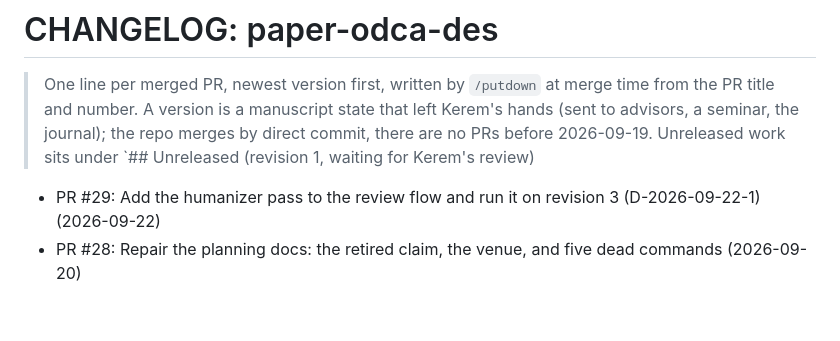
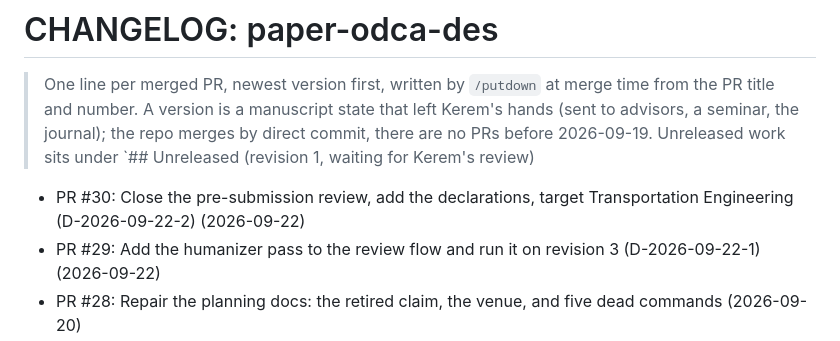
Before and after one commit to kdemirtas/paper-odca-des, a Markdown page: CHANGELOG.md, the part around the change. GitHub-like rendering; blank space fills up the shorter version.

Commit message:
paper-odca-des: CHANGELOG for PR #30

```diff
--- a/CHANGELOG.md
+++ b/CHANGELOG.md
@@ -1,6 +1,7 @@
 # CHANGELOG: paper-odca-des
 > One line per merged PR, newest version first, written by `/putdown` at merge time from the PR
 > title and number. A version is a manuscript state that left Kerem's hands (sent to advisors, a seminar, the journal); the repo merges by direct commit, there are no PRs before 2026-09-19. Unreleased work sits under `## Unreleased (revision 1, waiting for Kerem's review)
+- PR #30: Close the pre-submission review, add the declarations, target Transportation Engineering (D-2026-09-22-2) (2026-09-22)
 - PR #29: Add the humanizer pass to the review flow and run it on revision 3 (D-2026-09-22-1) (2026-09-22)
 - PR #28: Repair the planning docs: the retired claim, the venue, and five dead commands (2026-09-20)
 - PR #27: Write the two missing decision sections, drop the retired claim from the README (2026-09-20)
```
